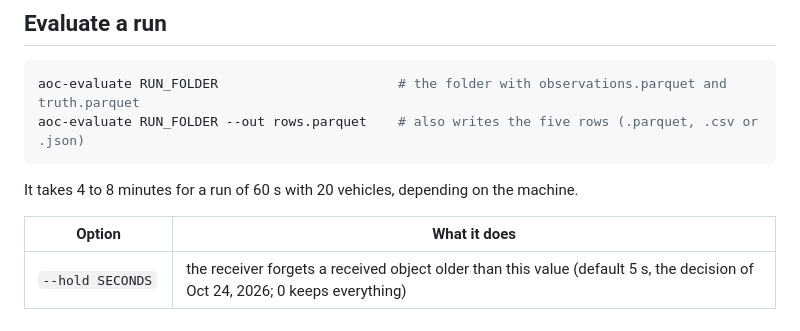
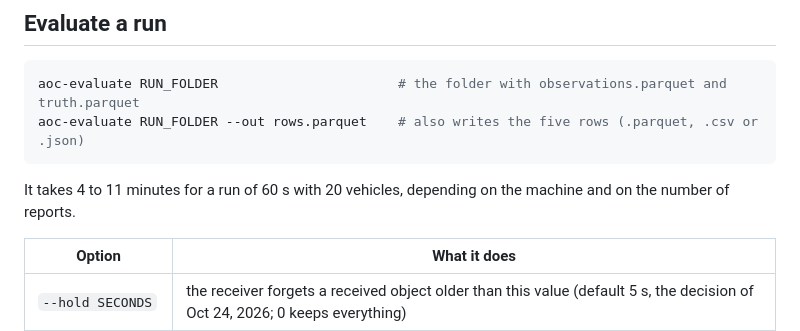
Before and after one commit to geekabel/aoc_repo, a Markdown page: docs/metrics.md, the part around the change. GitHub-like rendering.

````diff
--- a/docs/metrics.md
+++ b/docs/metrics.md
@@ -11,7 +11,7 @@ aoc-evaluate RUN_FOLDER                       # the folder with observations.par
 aoc-evaluate RUN_FOLDER --out rows.parquet    # also writes the five rows (.parquet, .csv or .json)
 ```
 
-It takes 4 to 8 minutes for a run of 60 s with 20 vehicles, depending on the machine.
+It takes 4 to 11 minutes for a run of 60 s with 20 vehicles, depending on the machine and on the number of reports.
 
 | Option | What it does |
 | --- | --- |
````
Also changed, not shown: README.md (+1 -1 lines).
